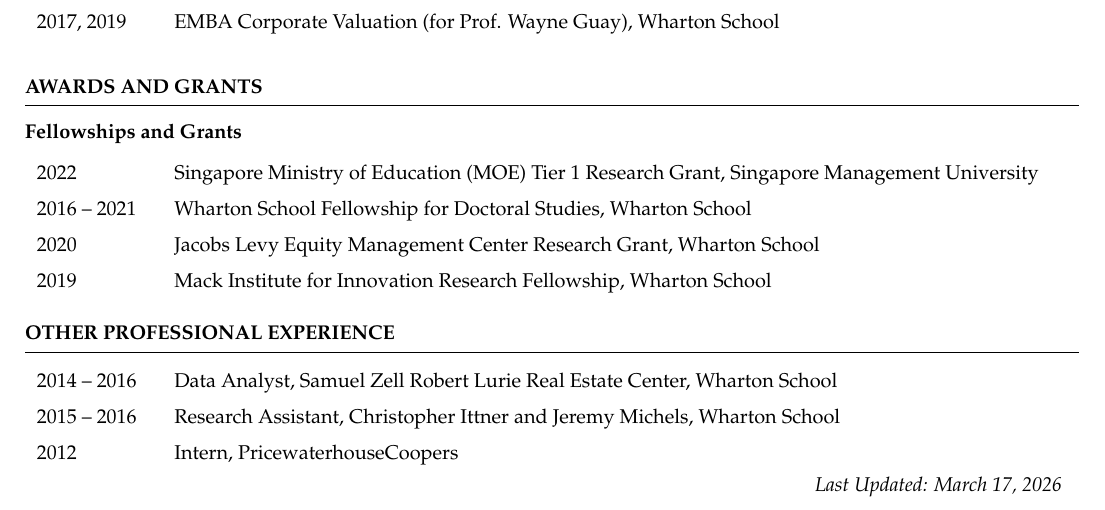
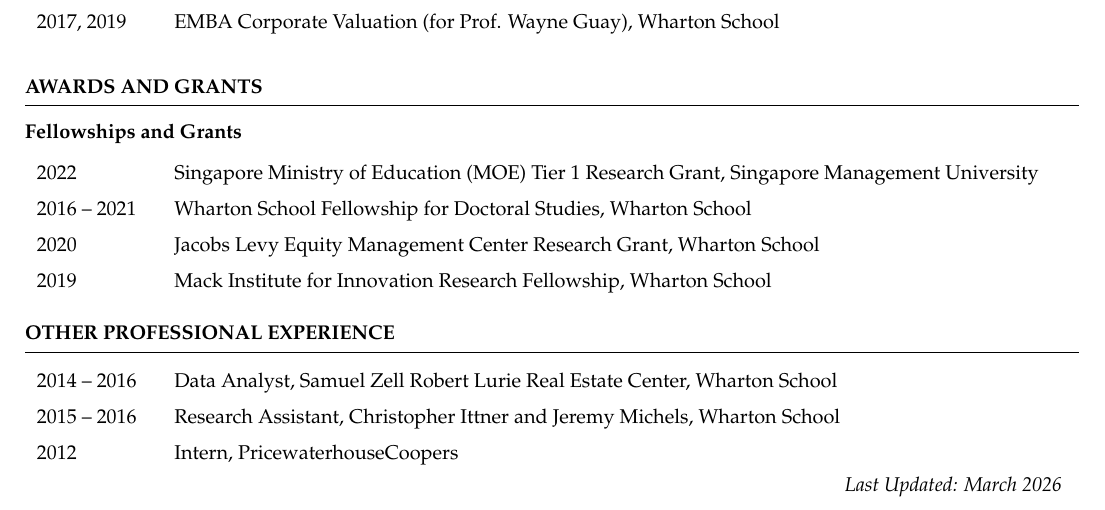
Before and after one commit to ystellapark/ystellapark.github.io, a LaTeX CV (cv-source/main.tex): part of page 2 of 2, cut so that both start at the same text. Compiled offline with pdfLaTeX.

Commit message:
Update main.tex

```diff
--- a/cv-source/main.tex
+++ b/cv-source/main.tex
@@ -254,6 +254,6 @@
 %----------------------------------------------------------------------------------------
 
 
-\vfill\hfill {\em Last Updated: \today} {\parfillskip=3mm\par}
+\vfill\hfill {\em Last Updated: \ifcase\month\or January\or February\or March\or April\or May\or June\or July\or August\or September\or October\or November\or December\fi~\the\year} {\parfillskip=3mm\par}
 
 \end{document}
```
